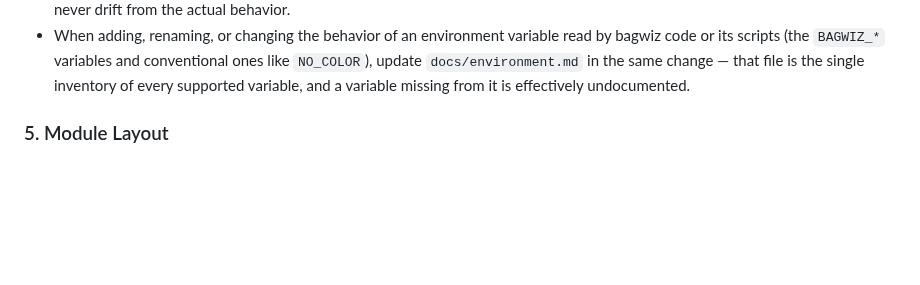
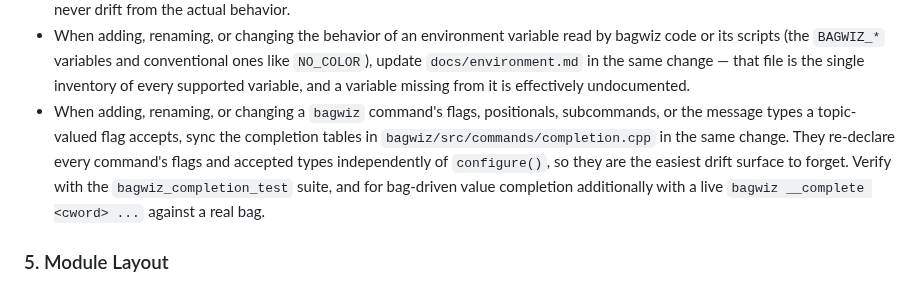
Before and after one commit to otenim/bagwiz, a Markdown page: AGENTS.md, the part around the change. GitHub-like rendering; blank space fills up the shorter version.

Commit message:
docs(agents): require syncing completion tables with CLI flag changes
Rule 4 (Documentation, Comment & Help Consistency) covered docs,
comments, and help text, but not the completion tables in
bagwiz/src/commands/completion.cpp, which re-declare every command's
flags and accepted types independently of configure(). The gap let
pcd undistort --pose ship without topic completion (#4). Extend the
rule to name the completion tables as a sync target, with
bagwiz_completion_test plus a live bagwiz __complete run against a
real bag as the verification.

```diff
--- a/AGENTS.md
+++ b/AGENTS.md
@@ -311,6 +311,15 @@ which part of the repository the change touches.
   in the same change — that file is the single inventory of every
   supported variable, and a variable missing from it is effectively
   undocumented.
+- When adding, renaming, or changing a `bagwiz` command's flags,
+  positionals, subcommands, or the message types a topic-valued flag
+  accepts, sync the completion tables in
+  `bagwiz/src/commands/completion.cpp` in the same change. They
+  re-declare every command's flags and accepted types independently of
+  `configure()`, so they are the easiest drift surface to forget. Verify
+  with the `bagwiz_completion_test` suite, and for bag-driven value
+  completion additionally with a live `bagwiz __complete <cword> ...`
+  against a real bag.
 
 ### 5. Module Layout
 
```
